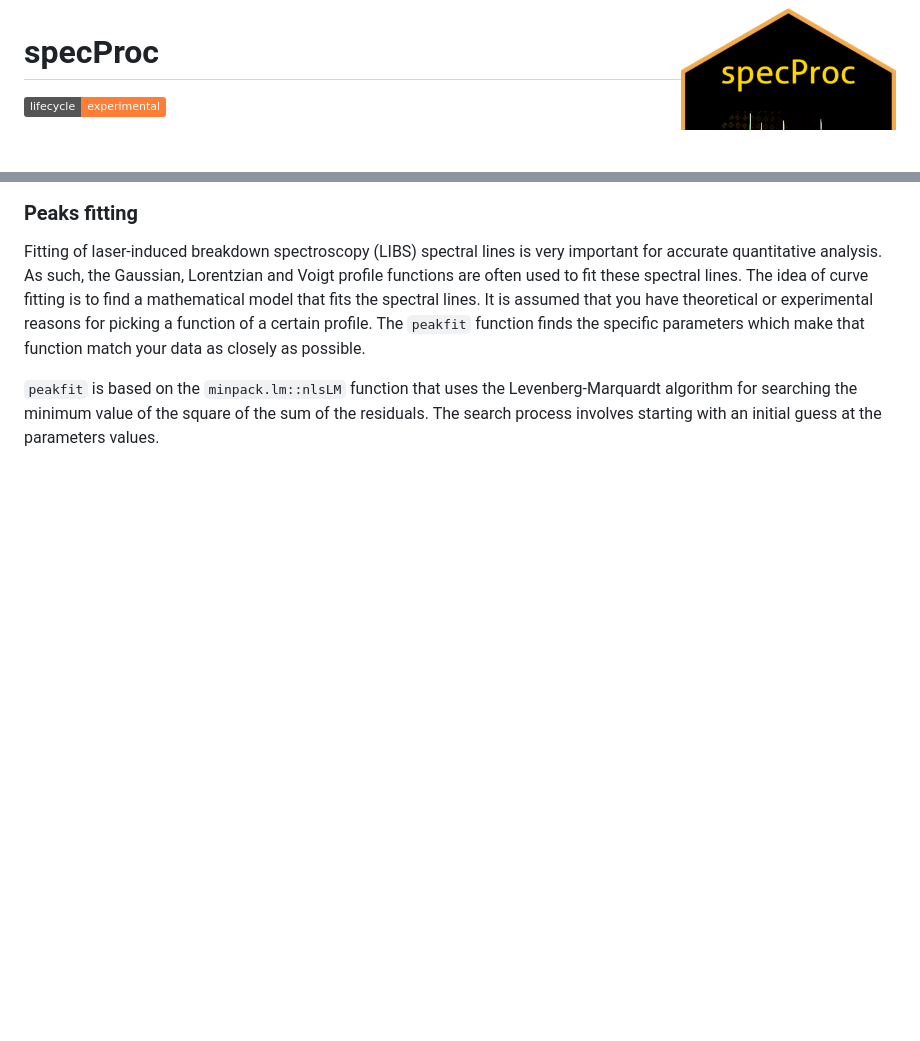
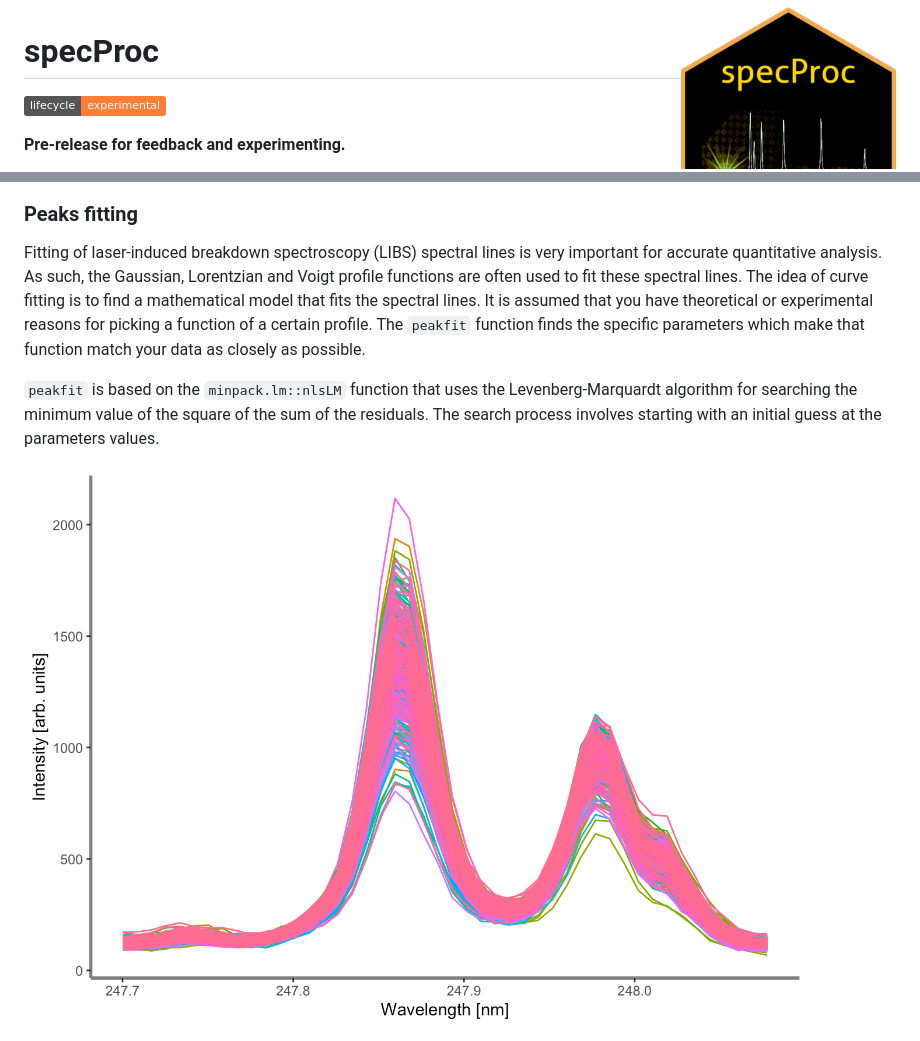
Before and after one commit to ChristianGoueguel/specProc, a Markdown page: README.md, 2 parts joined by grey strips. GitHub-like rendering; pictures changed too: man/figures/README-unnamed-chunk-15-1.png (added); badges without logos; blank space fills up the shorter version.

```diff
--- a/README.md
+++ b/README.md
@@ -11,6 +11,8 @@
 experimental](https://img.shields.io/badge/lifecycle-experimental-orange.svg)](https://lifecycle.r-lib.org/articles/stages.html#experimental)
 
 <!-- badges: end -->
+
+**Pre-release for feedback and experimenting.**
 
 `specProc` package performs a number of pre-processing tasks commonly
 used in laser-induced breakdown spectroscopy (LIBS). Collectively, these
@@ -136,3 +138,5 @@ which make that function match your data as closely as possible.
 Levenberg-Marquardt algorithm for searching the minimum value of the
 square of the sum of the residuals. The search process involves starting
 with an initial guess at the parameters values.
+
+<img src="man/figures/README-unnamed-chunk-15-1.png" width="90%" height="90%" />
```
Also changed, not shown: 2 other files.
